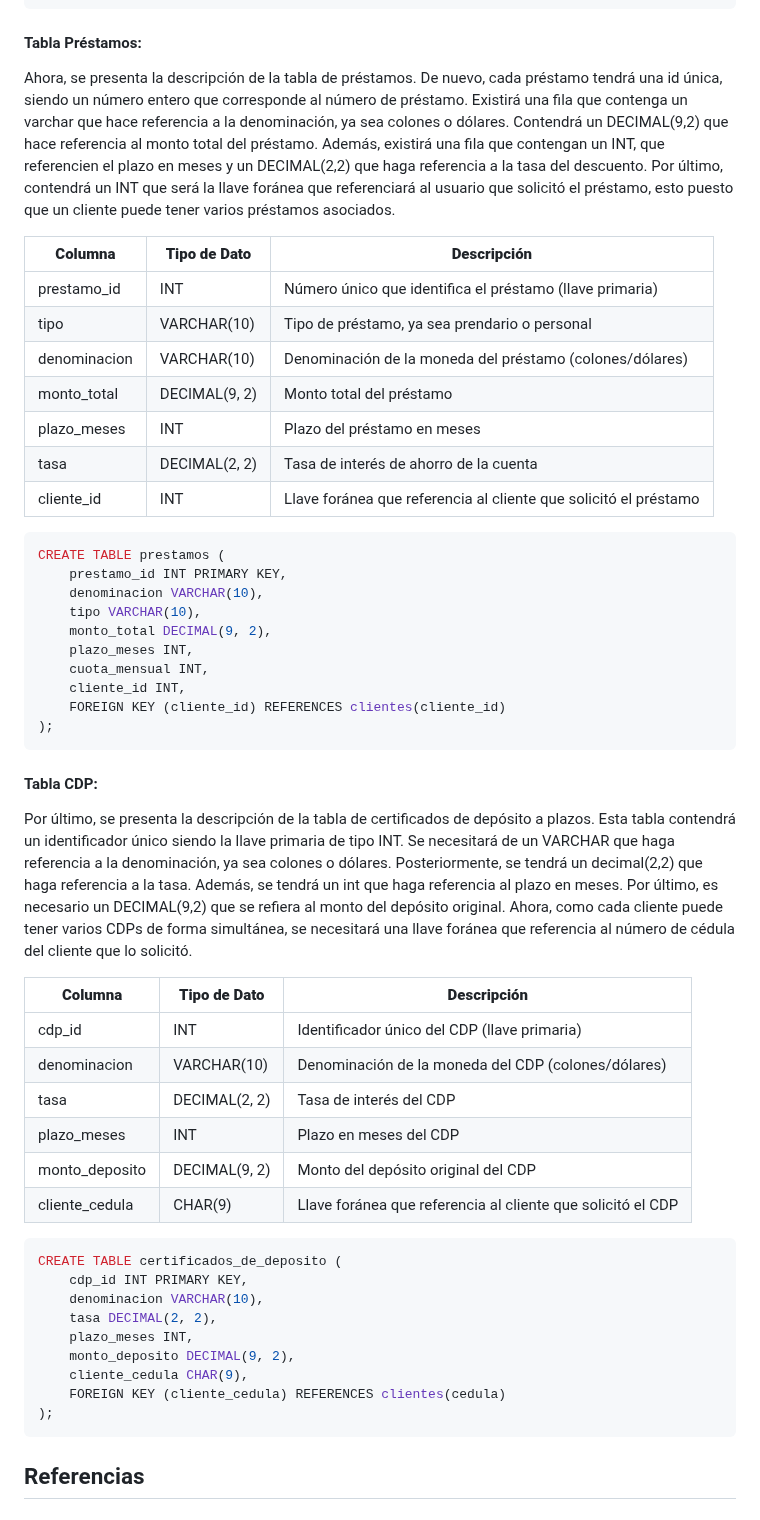
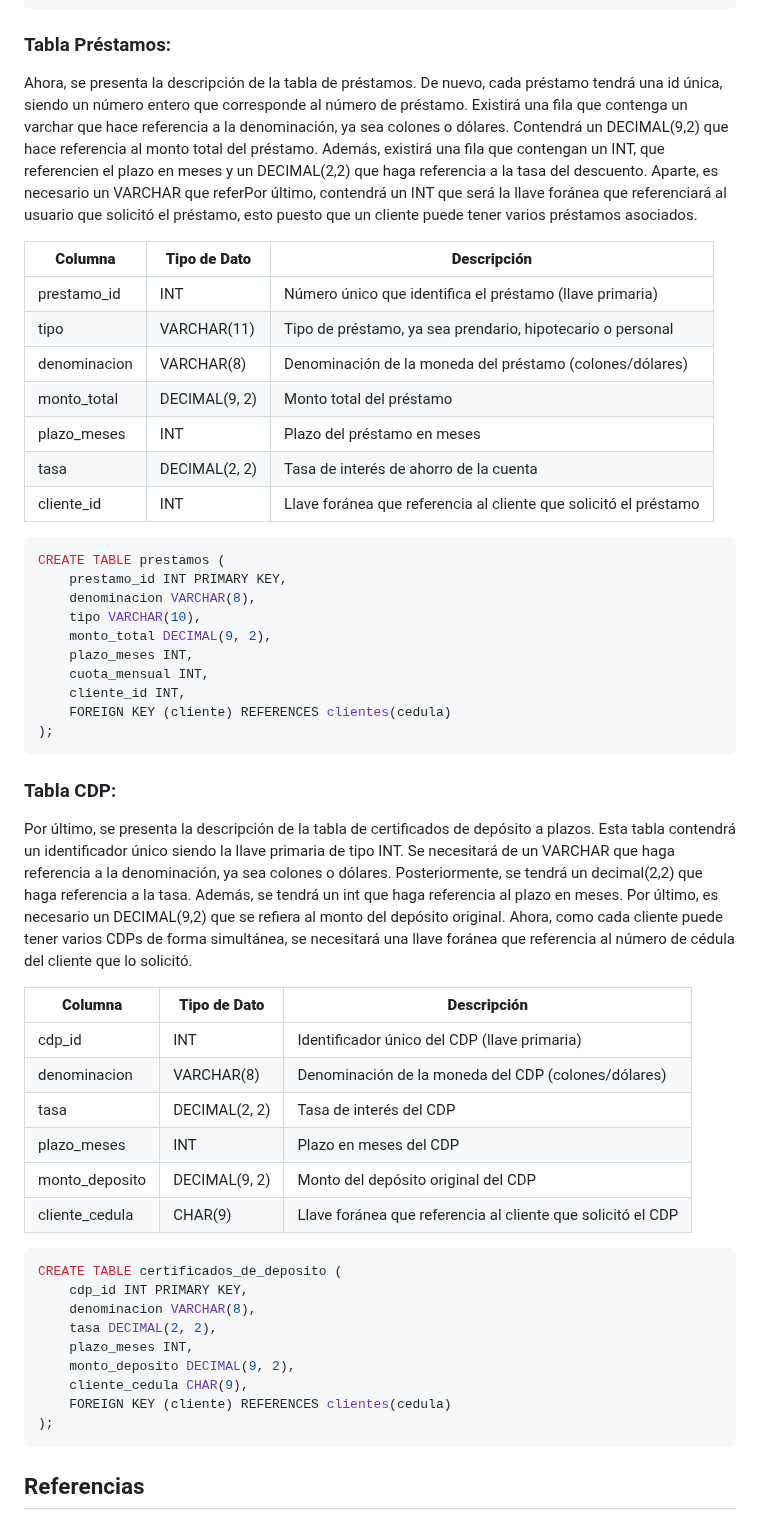
Before and after one commit to santiagoherra/ie0217-proyecto, a Markdown page: README.md, the part around one of its changes. Rendered like a GitHub page.

Commit message:
Correccion de errores

````diff
--- a/README.md
+++ b/README.md
@@ -114,14 +114,14 @@ CREATE TABLE cuentas (
 );
 ```
 
-#### Tabla Préstamos:
-Ahora, se presenta la descripción de la tabla de préstamos. De nuevo, cada préstamo tendrá una id única, siendo un número entero que corresponde al número de préstamo. Existirá una fila que contenga un varchar que hace referencia a la denominación, ya sea colones o dólares. Contendrá un DECIMAL(9,2) que hace referencia al monto total del préstamo. Además, existirá una fila que contengan un INT, que referencien el plazo en meses y un DECIMAL(2,2) que haga referencia a la tasa del descuento. Por último, contendrá un INT que será la llave foránea que referenciará al usuario que solicitó el préstamo, esto puesto que un cliente puede tener varios préstamos asociados.
+### Tabla Préstamos:
+Ahora, se presenta la descripción de la tabla de préstamos. De nuevo, cada préstamo tendrá una id única, siendo un número entero que corresponde al número de préstamo. Existirá una fila que contenga un varchar que hace referencia a la denominación, ya sea colones o dólares. Contendrá un DECIMAL(9,2) que hace referencia al monto total del préstamo. Además, existirá una fila que contengan un INT, que referencien el plazo en meses y un DECIMAL(2,2) que haga referencia a la tasa del descuento. Aparte, es necesario un VARCHAR que referPor último, contendrá un INT que será la llave foránea que referenciará al usuario que solicitó el préstamo, esto puesto que un cliente puede tener varios préstamos asociados.
 
 | **Columna**          | **Tipo de Dato** | **Descripción**                                                  |
 |----------------------|------------------|------------------------------------------------------------------|
 | prestamo_id          | INT              | Número único que identifica el préstamo (llave primaria)         |
-| tipo                 | VARCHAR(10)      | Tipo de préstamo, ya sea prendario o personal                    |
-| denominacion         | VARCHAR(10)      | Denominación de la moneda del préstamo (colones/dólares)         |
+| tipo                 | VARCHAR(11)      | Tipo de préstamo, ya sea prendario, hipotecario o personal       |
+| denominacion         | VARCHAR(8)      | Denominación de la moneda del préstamo (colones/dólares)         |
 | monto_total          | DECIMAL(9, 2)    | Monto total del préstamo                                         |
 | plazo_meses          | INT              | Plazo del préstamo en meses                                      |
 | tasa                 | DECIMAL(2, 2)    | Tasa de interés de ahorro de la cuenta                           |
@@ -130,22 +130,22 @@ Ahora, se presenta la descripción de la tabla de préstamos. De nuevo, cada pr
 ```sql
 CREATE TABLE prestamos (
     prestamo_id INT PRIMARY KEY,
-    denominacion VARCHAR(10),
+    denominacion VARCHAR(8),
     tipo VARCHAR(10),
     monto_total DECIMAL(9, 2),
     plazo_meses INT,
     cuota_mensual INT,
     cliente_id INT,
-    FOREIGN KEY (cliente_id) REFERENCES clientes(cliente_id)
+    FOREIGN KEY (cliente) REFERENCES clientes(cedula)
 );
 ```
-#### Tabla CDP:
+### Tabla CDP:
 Por último, se presenta la descripción de la tabla de certificados de depósito a plazos. Esta tabla contendrá un identificador único siendo la llave primaria de tipo INT. Se necesitará de un VARCHAR que haga referencia a la denominación, ya sea colones o dólares. Posteriormente, se tendrá un decimal(2,2) que haga referencia a la tasa. Además, se tendrá un int que haga referencia al plazo en meses. Por último, es necesario un DECIMAL(9,2) que se refiera al monto del depósito original. Ahora, como cada cliente puede tener varios CDPs de forma simultánea, se necesitará una llave foránea que referencia al número de cédula del cliente que lo solicitó.
 
 | **Columna**       | **Tipo de Dato** | **Descripción**                                             |
 |-------------------|------------------|-------------------------------------------------------------|
 | cdp_id            | INT              | Identificador único del CDP (llave primaria)                |
-| denominacion      | VARCHAR(10)      | Denominación de la moneda del CDP (colones/dólares)         |
+| denominacion      | VARCHAR(8)      | Denominación de la moneda del CDP (colones/dólares)         |
 | tasa              | DECIMAL(2, 2)    | Tasa de interés del CDP                                     |
 | plazo_meses       | INT              | Plazo en meses del CDP                                      |
 | monto_deposito    | DECIMAL(9, 2)    | Monto del depósito original del CDP                         |
@@ -154,12 +154,12 @@ Por último, se presenta la descripción de la tabla de certificados de depósit
 ```sql
 CREATE TABLE certificados_de_deposito (
     cdp_id INT PRIMARY KEY,
-    denominacion VARCHAR(10),
+    denominacion VARCHAR(8),
     tasa DECIMAL(2, 2),
     plazo_meses INT,
     monto_deposito DECIMAL(9, 2),
     cliente_cedula CHAR(9),
-    FOREIGN KEY (cliente_cedula) REFERENCES clientes(cedula)
+    FOREIGN KEY (cliente) REFERENCES clientes(cedula)
 );
 ```
 
````
Also changed, not shown: other parts of README.md (+4 -4 lines).
